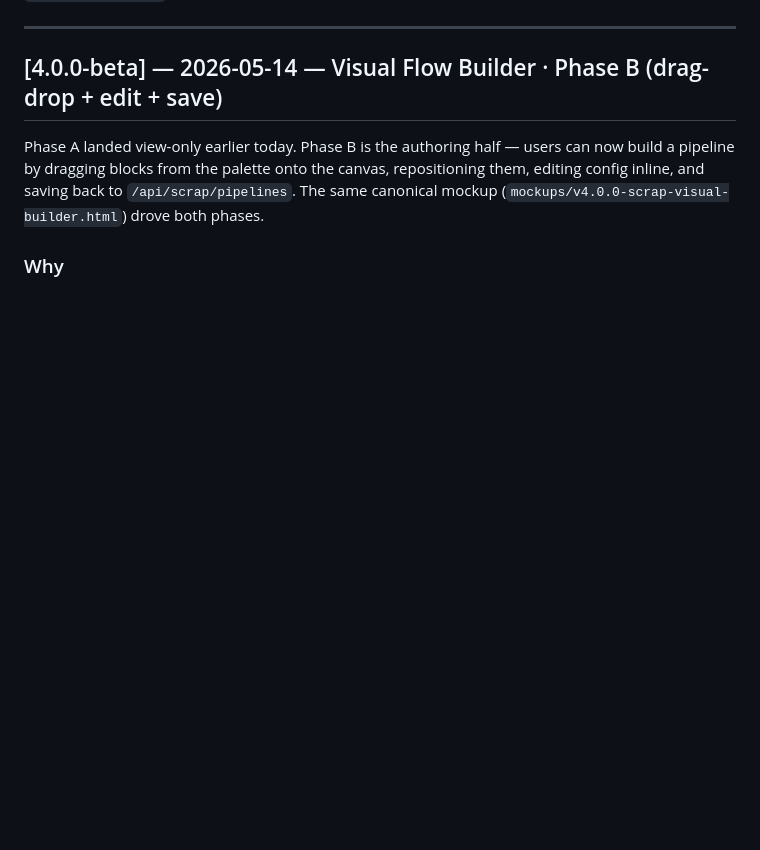
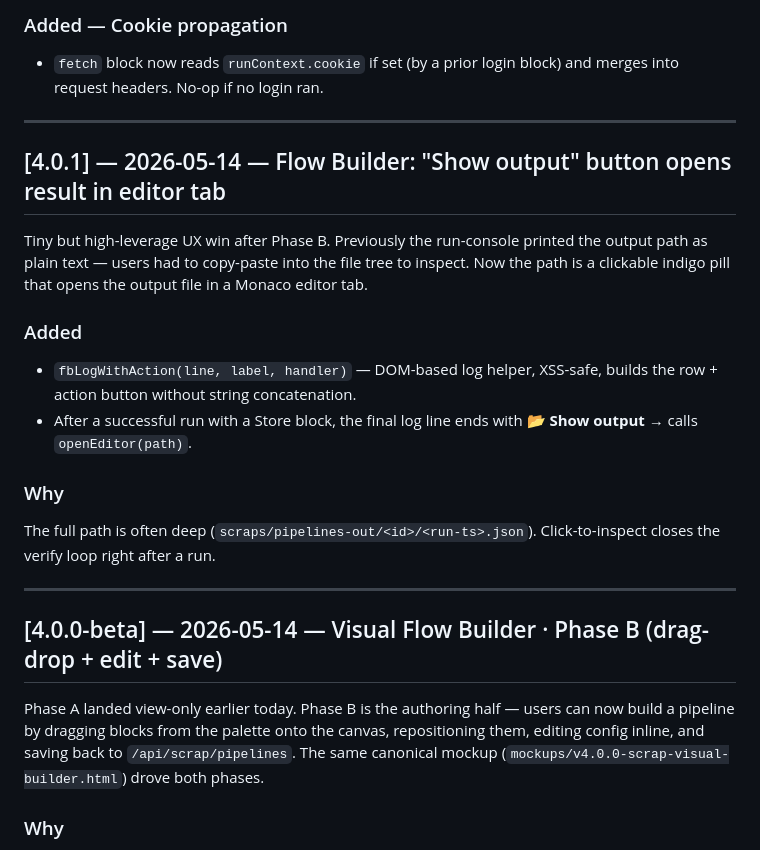
Before and after one commit to iDevGIS/WEB-TERMINAL-WIN, a Markdown page: CHANGELOG.md, the part around one of its changes. Rendered like a GitHub page; blank space fills up the shorter version.

```diff
--- a/CHANGELOG.md
+++ b/CHANGELOG.md
@@ -5,3 +64,21 @@ Format: [Semantic Versioning](https://semver.org/) — `MAJOR.MINOR.PATCH`
+### Added — Cookie propagation
+
+- `fetch` block now reads `runContext.cookie` if set (by a prior login block) and merges into request headers. No-op if no login ran.
+
+---
+
+## [4.0.1] — 2026-05-14 — Flow Builder: "Show output" button opens result in editor tab
+
+Tiny but high-leverage UX win after Phase B. Previously the run-console printed the output path as plain text — users had to copy-paste into the file tree to inspect. Now the path is a clickable indigo pill that opens the output file in a Monaco editor tab.
+
+### Added
+
+- `fbLogWithAction(line, label, handler)` — DOM-based log helper, XSS-safe, builds the row + action button without string concatenation.
+- After a successful run with a Store block, the final log line ends with **📂 Show output** → calls `openEditor(path)`.
+
+### Why
+
+The full path is often deep (`scraps/pipelines-out/<id>/<run-ts>.json`). Click-to-inspect closes the verify loop right after a run.
 
 ---
 
```
Also changed, not shown: other parts of CHANGELOG.md (+59 -0 lines).
